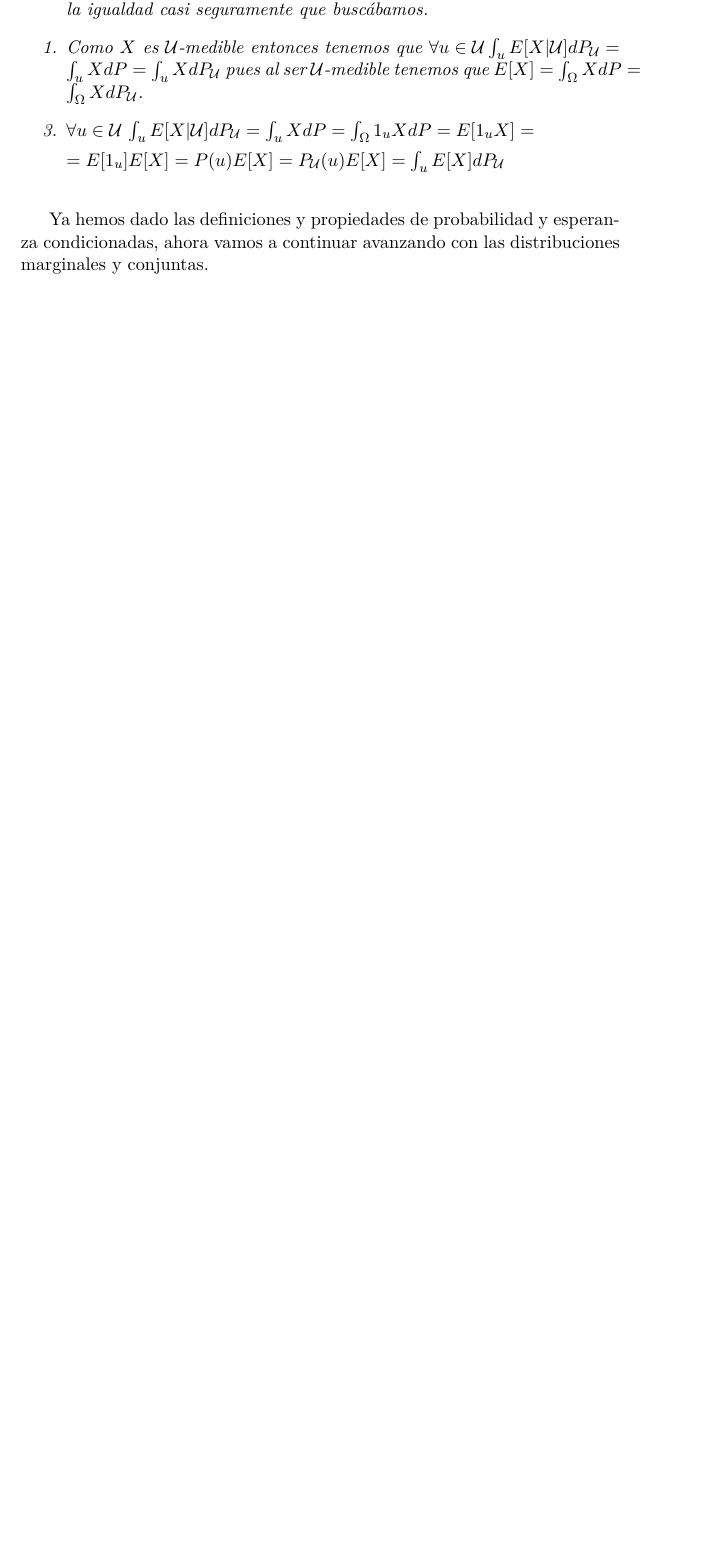
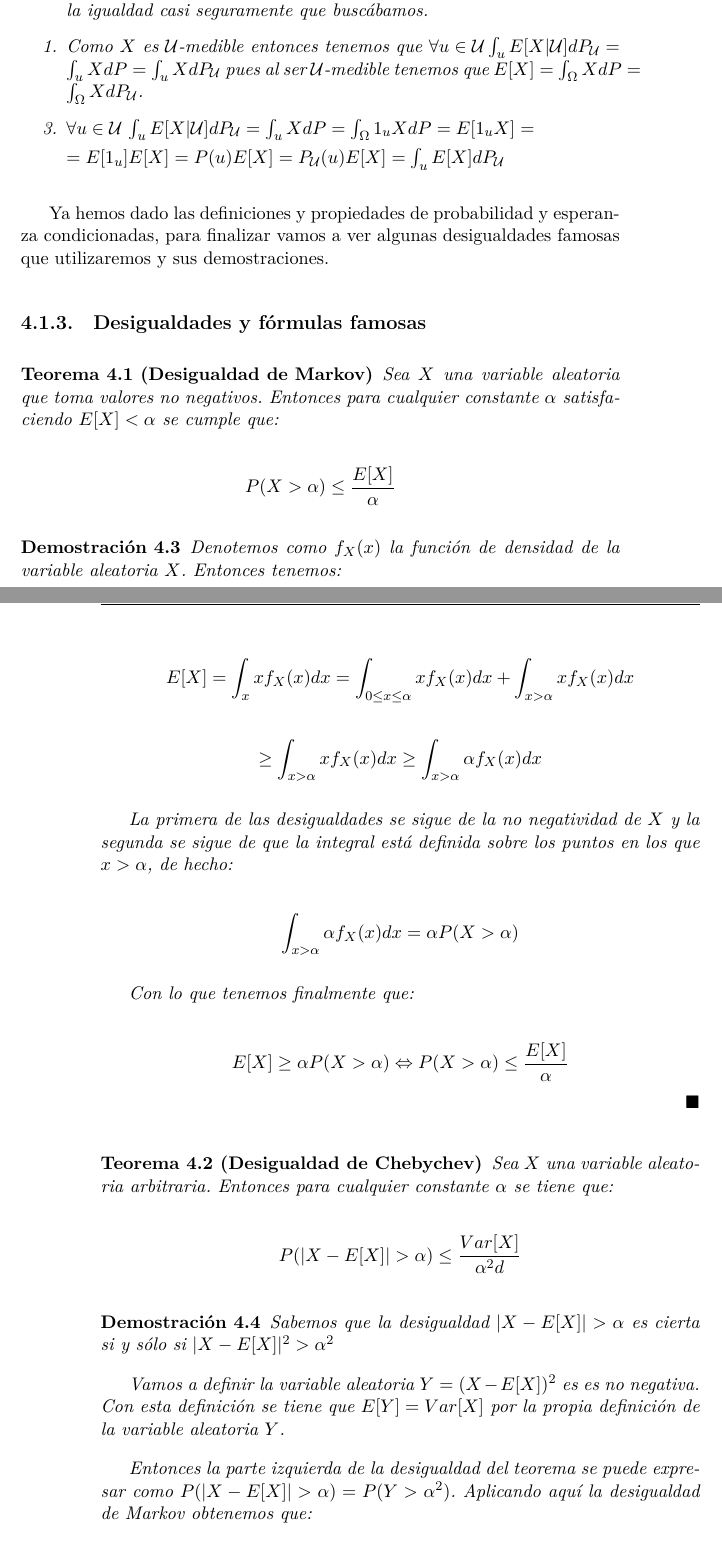
Before and after one commit to nacheteam/TFG, a LaTeX thesis (Memoria/outlier_analysis.tex, which reads Memoria/capitulos/04_introduccion_multivariante.tex): part of page 65 of 71 before the commit and two parts of pages 65 and 66 of 73 after it, the two joined at a grey line, cut so that both start at the same text, the shorter picture padded with empty space. The pictures show the PDF file Memoria/outlier_analysis.pdf that the author committed with the source.

Commit message:
Fin de la introduccion estadistica

```diff
--- a/Memoria/capitulos/04_introduccion_multivariante.tex
+++ b/Memoria/capitulos/04_introduccion_multivariante.tex
@@ -255,4 +255,59 @@ Vamos a hacer la demostración de las 4 propiedades para dar así una pincelada
 	\end{enumerate}
 \end{demostracion}
 
-Ya hemos dado las definiciones y propiedades de probabilidad y esperanza condicionadas, ahora vamos a continuar avanzando con las distribuciones marginales y conjuntas.
+Ya hemos dado las definiciones y propiedades de probabilidad y esperanza condicionadas, para finalizar vamos a ver algunas desigualdades famosas que utilizaremos y sus demostraciones.
+
+\subsection{Desigualdades y fórmulas famosas}
+
+\begin{teorema}[Desigualdad de Markov]
+	Sea $X$ una variable aleatoria que toma valores no negativos. Entonces para cualquier constante $\alpha$ satisfaciendo $E[X]<\alpha$ se cumple que:
+
+	$$P(X>\alpha) \leq \frac{E[X]}{\alpha}$$
+\end{teorema}
+
+\begin{demostracion}
+	Denotemos como $f_{X}(x)$ la función de densidad de la variable aleatoria $X$. Entonces tenemos:
+
+	$$E[X] = \int_{x}x f_{X}(x)dx = \int_{0\leq x\leq \alpha}xf_{X}(x)dx + \int_{x>\alpha}xf_{X}(x) dx$$
+
+	$$\geq \int_{x>\alpha}xf_{X}(x)dx \geq \int_{x>\alpha}\alpha f_{X}(x)dx$$
+
+	La primera de las desigualdades se sigue de la no negatividad de $X$ y la segunda se sigue de que la integral está definida sobre los puntos en los que $x>\alpha$, de hecho:
+
+	$$\int_{x>\alpha}\alpha f_{X}(x)dx = \alpha P(X>\alpha)$$
+
+	Con lo que tenemos finalmente que:
+
+	$$E[X]\geq \alpha P(X>\alpha) \Leftrightarrow P(X>\alpha) \leq \frac{E[X]}{\alpha}$$ \QEDA
+\end{demostracion}
+
+\begin{teorema}[Desigualdad de Chebychev]
+	Sea $X$ una variable aleatoria arbitraria. Entonces para cualquier constante $\alpha$ se tiene que:
+
+	$$P(|X - E[X]|>\alpha)\leq \frac{Var[X]}{\alpha^2d}$$
+\end{teorema}
+
+\begin{demostracion}
+	Sabemos que la desigualdad $|X-E[X]|>\alpha$ es cierta si y sólo si $|X-E[X]|^2 > \alpha^2$
+
+	Vamos a definir la variable aleatoria $Y = (X-E[X])^2$ es es no negativa. Con esta definición se tiene que $E[Y] = Var[X]$ por la propia definición de la variable aleatoria $Y$.
+
+	Entonces la parte izquierda de la desigualdad del teorema se puede expresar como $P(|X - E[X]|>\alpha) = P(Y>\alpha^2)$. Aplicando aquí la desigualdad de Markov obtenemos que:
+
+	$$P(Y>\alpha^2) \leq \frac{E[Y]}{\alpha^2} = \frac{Var[X]}{\alpha^2}$$ \QEDA
+\end{demostracion}
+
+\begin{teorema}[Cota inferior de Chernoff]
+	Sea $X$ una variable aleatoria que se puede expresar como la suma de $N$ variables aleatorias independiente de Bernoulli, cada una tomando el valor $1$ con probabilidad $p_i$.
+
+	$$X = \sum_{i=1}^{N}X_i$$
+
+	Entonces para todo $\delta \in (0,1)$ tenemos que:
+
+	$$P(X<(1-\delta)E[X])<e^{-E[X]\delta^2 /2}$$
+\end{teorema}
+
+\begin{teorema}[Cota superior de Chernoff]
+	Sea $X$ una variable aleatoria que se puede expresar como la suma de $N$ variables aleatorias independiente de Bernoulli, cada una tomando el valor $1$ con probabilidad $p_i$.
+
+	$$X = \sum_{i=1}^{N}X_i$$
@@ -258,0 +326 @@ Ya hemos dado las definiciones y propiedades de probabilidad y esperanza condici
+	$$X = \sum_{i=1}^{N}X_i$$
@@ -258,0 +340,7 @@ Ya hemos dado las definiciones y propiedades de probabilidad y esperanza condici
+	$$P(X - E[X]>\theta) = P(e^{t(X - E[X])}>e^{t\theta})$$
+
+	Usando la desigualdad de Markov podemos probar que $P(e^{t(X-E[X])}>e^{t\theta})$ es como mucho $E[e^{(X-E[X])}]e^{-t\theta}$.
+
+	Además al ser variables aleatorias independientes las que componen la variable aleatoria $X$ podemos descomponer el término teniendo la desigualdad:
+
+	$$P(X - E[X]>\theta)\leq e^{-t\theta}\prod_{i}E[e^{t(X_i - E[X_i])}]$$
```
Also changed, not shown: Memoria/outlier_analysis.tex (+4 -0 lines), Memoria/outlier_analysis.pdf, Memoria/capitulos/04_introduccion_multivariante.tex (38 more changed lines).
